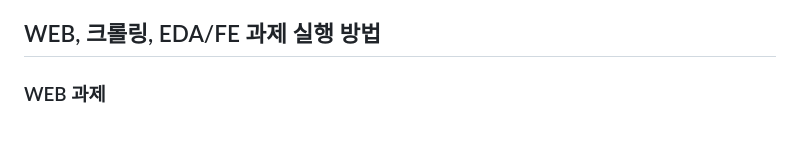
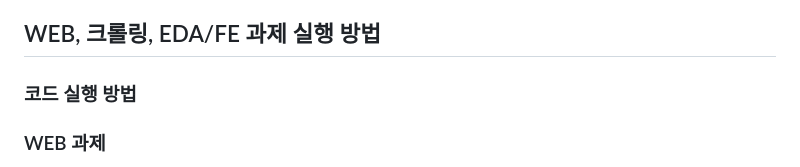
Before and after one commit to hanjisu1002/YBIGTA_newbie_team_project, a Markdown page: README.md, the part around the change. GitHub-like rendering; blank space fills up the shorter version.

```diff
--- a/README.md
+++ b/README.md
@@ -311,7 +311,7 @@ DS팀에 들어가고 싶어서 YBIGTA에 지원하였지만, 인공지능 외
 올해 들어 일렉을 배우기 시작해서 요즘 남는 시간에는 일렉 연습을 하면서 보내고 있습니다. 혹시 또 일렉을 하시는 분이 계시다면 반갑게 인사해주세요:)
 
 ## WEB, 크롤링, EDA/FE 과제 실행 방법
-
+### 코드 실행 방법
 ### WEB 과제
 
 - fastAPI 앱(서버) 실행
```
Also changed, not shown: github/branch_protection.png (renamed from branch_protection.png), github/push_rejected.png (renamed from push_rejected.png), github/review_and_merged.png (renamed from review_and_merged.png).
